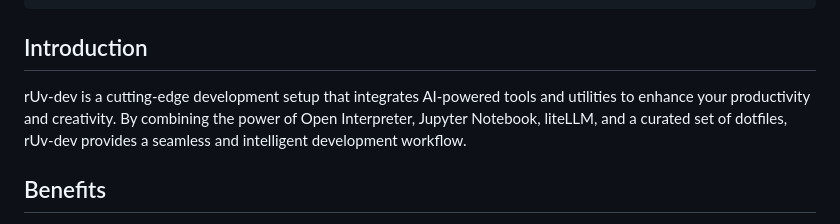
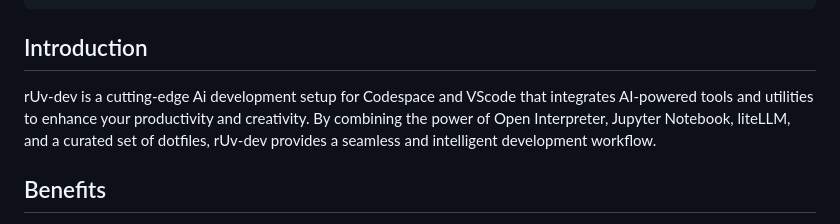
Before and after one commit to ruvnet/rUv-dev, a Markdown page: README.md, the part around the change. Drawn GitHub-style.

```diff
--- a/README.md
+++ b/README.md
@@ -23,7 +23,7 @@ bash setup.sh
 
 ## Introduction
 
-rUv-dev is a cutting-edge development setup that integrates AI-powered tools and utilities to enhance your productivity and creativity. By combining the power of Open Interpreter, Jupyter Notebook, liteLLM, and a curated set of dotfiles, rUv-dev provides a seamless and intelligent development workflow.
+rUv-dev is a cutting-edge Ai development setup for Codespace and VScode that integrates AI-powered tools and utilities to enhance your productivity and creativity. By combining the power of Open Interpreter, Jupyter Notebook, liteLLM, and a curated set of dotfiles, rUv-dev provides a seamless and intelligent development workflow.
 
 ## Benefits
 
```
